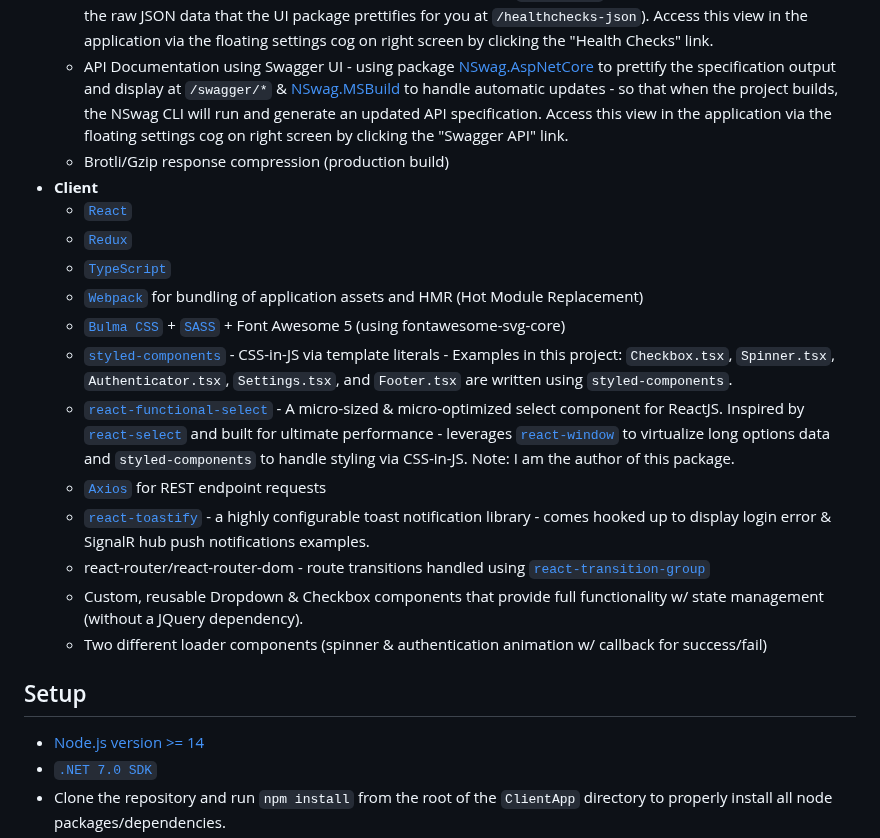
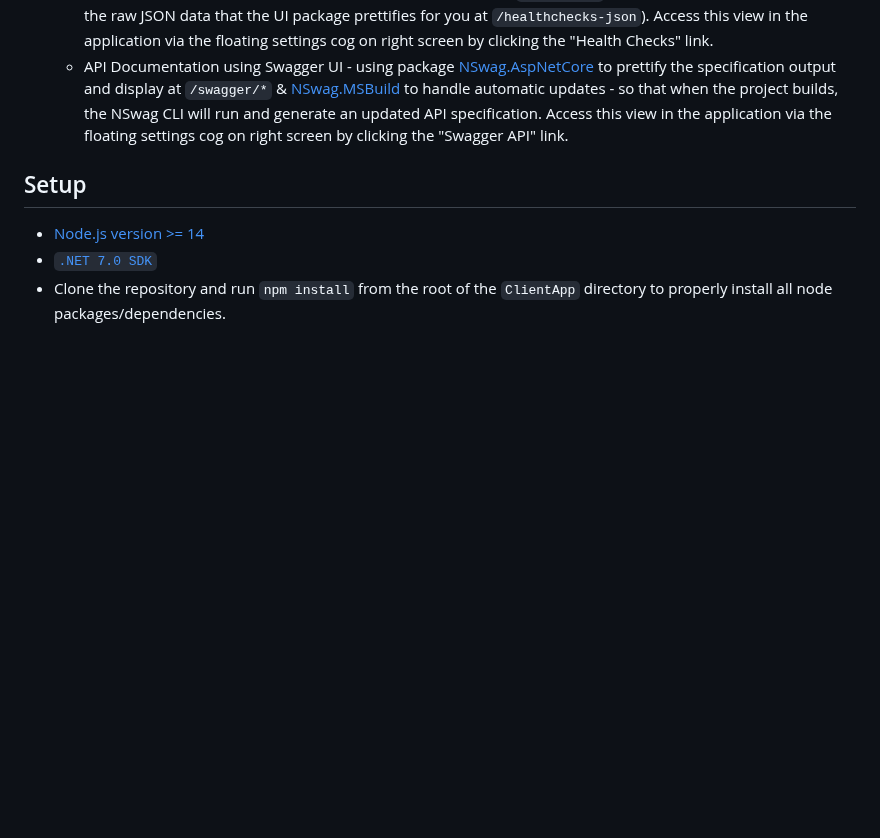
Before and after one commit to juniorjr44/Bootcamp.Web.App, a Markdown page: README.md, the part around one of its changes. GitHub-like rendering; blank space fills up the shorter version.

````diff
--- a/README.md
+++ b/README.md
@@ -16,20 +15,7 @@ This template is vaguley based on the original React + Redux .NET Core SPA templ
   - SignalR
   - HealthChecks + [AspNetCore.HealthChecks.UI package](https://github.com/xabaril/AspNetCore.Diagnostics.HealthChecks) - this provides  a nicely formatted UI for viewing the results of the HealthCheck modules in use and is accessed on ```/health-ui``` (also, provide an option for viewing the raw JSON data that the UI package prettifies for you at ```/healthchecks-json```). Access this view in the application via the floating settings cog on right screen by clicking the "Health Checks" link.
   - API Documentation using Swagger UI - using package [NSwag.AspNetCore](http://NSwag.org) to prettify the specification output and display at ```/swagger/*``` & [NSwag.MSBuild](http://NSwag.org) to handle automatic updates - so that when the project builds, the NSwag CLI will run and generate an updated API specification. Access this view in the application via the floating settings cog on right screen by clicking the "Swagger API" link.
-  - Brotli/Gzip response compression (production build)
-- **Client**
-  - [`React`](https://reactjs.org/)
-  - [`Redux`](https://redux.js.org/)
-  - [`TypeScript`](https://www.typescriptlang.org/)
-  - [`Webpack`](https://github.com/webpack/webpack) for bundling of application assets and HMR (Hot Module Replacement)
-  - [`Bulma CSS`](https://bulma.io/) + [`SASS`](https://github.com/sass/sass) + Font Awesome 5 (using fontawesome-svg-core)
-  - [`styled-components`](https://www.styled-components.com/) - CSS-in-JS via template literals - Examples in this project:   `Checkbox.tsx`, `Spinner.tsx`, `Authenticator.tsx`, `Settings.tsx`, and `Footer.tsx` are written using `styled-components`.
-  - [`react-functional-select`](https://github.com/based-ghost/react-functional-select) - A micro-sized & micro-optimized select component for ReactJS. Inspired by [`react-select`](https://github.com/JedWatson/react-select) and built for ultimate performance - leverages [`react-window`](https://github.com/bvaughn/react-window) to virtualize long options data and `styled-components` to handle styling via CSS-in-JS. Note: I am the author of this package.
-  - [`Axios`](https://github.com/axios/axios) for REST endpoint requests
-  - [`react-toastify`](https://github.com/fkhadra/react-toastify) - a highly configurable toast notification library - comes hooked up to display login error & SignalR hub push notifications examples.
-  - react-router/react-router-dom - route transitions handled using [`react-transition-group`](https://github.com/reactjs/react-transition-group)
-  - Custom, reusable Dropdown & Checkbox components that provide full functionality w/ state management (without a JQuery dependency).
-  - Two different loader components (spinner & authentication animation w/ callback for success/fail)
+
 
 ## Setup
   - [Node.js version >= 14](https://nodejs.org/en/download/)
````
Also changed, not shown: other parts of README.md (+0 -1 lines).
